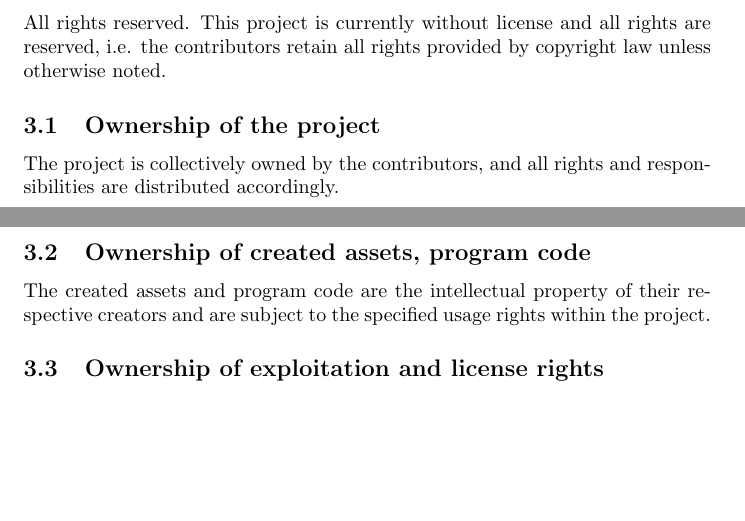
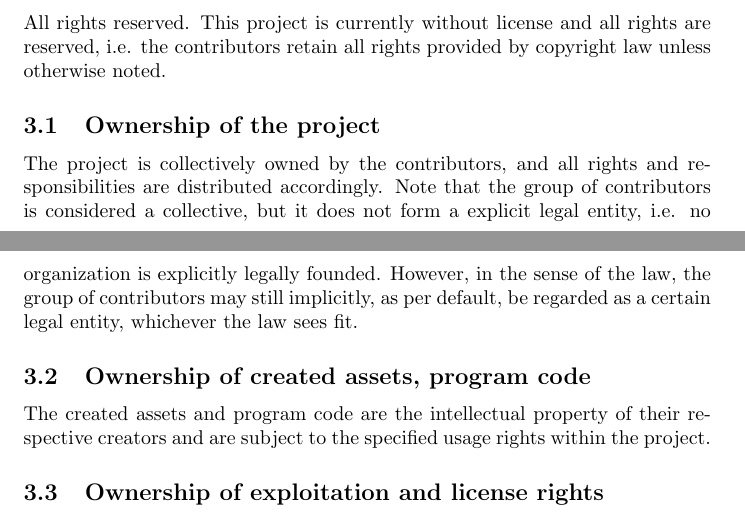
Before and after one commit to aisven/drawing2story, a LaTeX document (documents/project_agreement/project_agreement.tex): two parts of pages 2 and 3 of 4, joined at a grey line, cut so that both start at the same text, the shorter picture padded with empty space. Compiled offline with pdfLaTeX.

Commit message:
considered legal entity in project_agreement

```diff
--- a/documents/project_agreement/project_agreement.tex
+++ b/documents/project_agreement/project_agreement.tex
@@ -54,6 +54,8 @@ All rights reserved.
 This project is currently without license and all rights are reserved, i.e. the contributors retain all rights provided by copyright law unless otherwise noted.
 \subsection{Ownership of the project}
 The project is collectively owned by the contributors, and all rights and responsibilities are distributed accordingly.
+Note that the group of contributors is considered a collective, but it does not form a explicit legal entity, i.e. no organization is explicitly legally founded.
+However, in the sense of the law, the group of contributors may still implicitly, as per default, be regarded as a certain legal entity, whichever the law sees fit.
 \subsection{Ownership of created assets, program code}
 The created assets and program code are the intellectual property of their respective creators and are subject to the specified usage rights within the project.
 \subsection{Ownership of exploitation and license rights}
```
